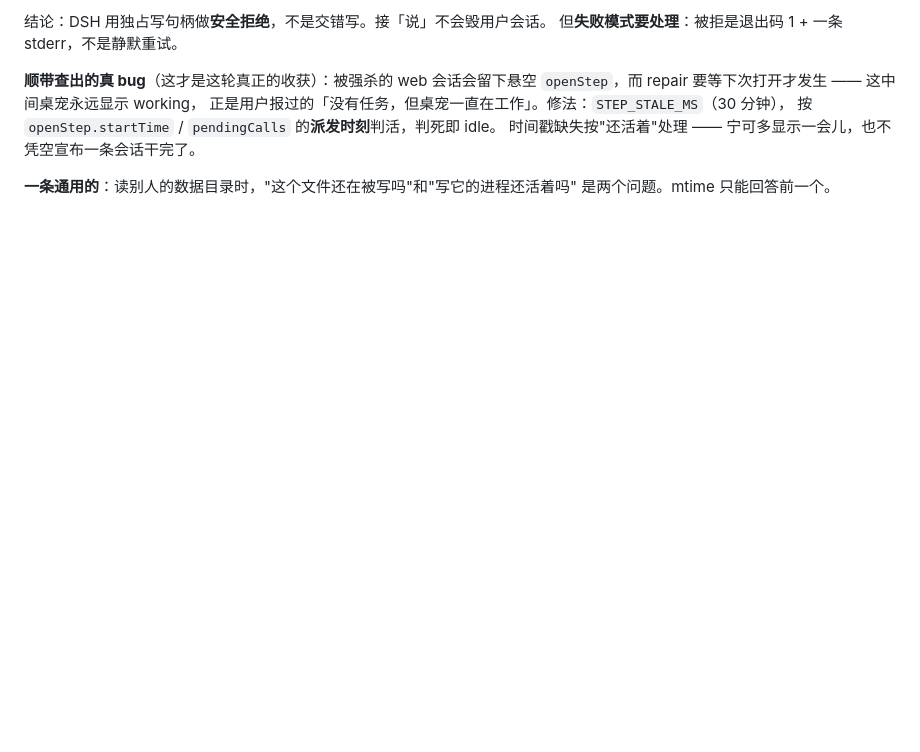
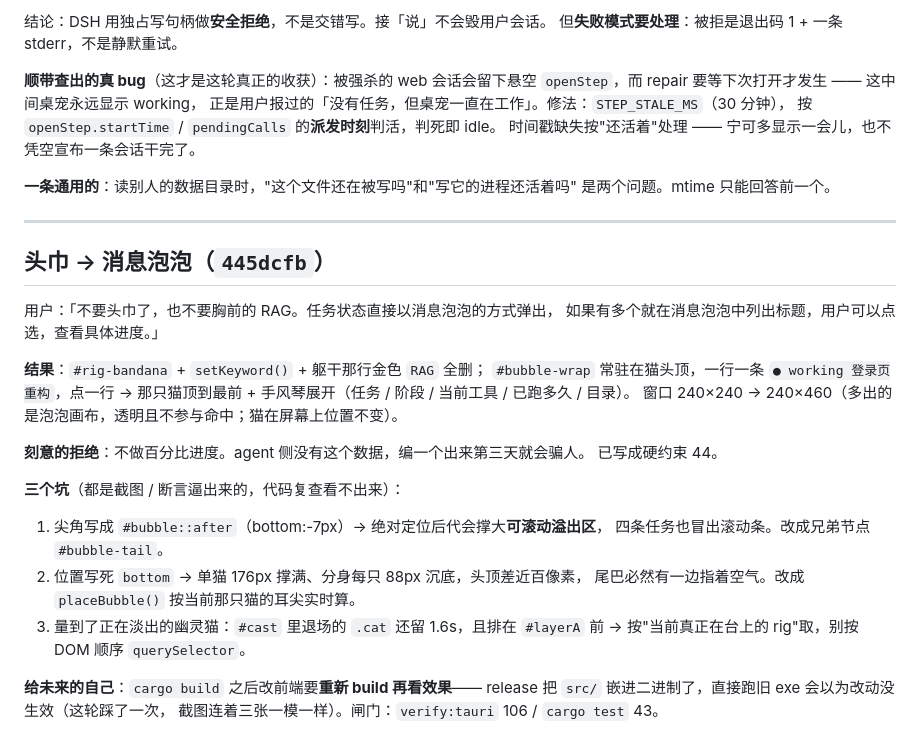
Before and after one commit to JacksonL1/meow-bot, a Markdown page: .workbuddy/memory/2026-11-04.md, the part around the change. GitHub-like rendering; blank space fills up the shorter version.

Commit message:
memory: 记下头巾换泡泡的三个坑，以及「改完前端要重新 build」这一课

```diff
--- a/.workbuddy/memory/2026-11-04.md
+++ b/.workbuddy/memory/2026-11-04.md
@@ -76,3 +76,30 @@
 
 **一条通用的**：读别人的数据目录时，"这个文件还在被写吗"和"写它的进程还活着吗"
 是两个问题。mtime 只能回答前一个。
+
+---
+
+## 头巾 → 消息泡泡（`445dcfb`）
+
+用户：「不要头巾了，也不要胸前的 RAG。任务状态直接以消息泡泡的方式弹出，
+如果有多个就在消息泡泡中列出标题，用户可以点选，查看具体进度。」
+
+**结果**：`#rig-bandana` + `setKeyword()` + 躯干那行金色 `RAG` 全删；
+`#bubble-wrap` 常驻在猫头顶，一行一条 `● working 登录页重构`，点一行 →
+那只猫顶到最前 + 手风琴展开（任务 / 阶段 / 当前工具 / 已跑多久 / 目录）。
+窗口 240×240 → 240×460（多出的是泡泡画布，透明且不参与命中；猫在屏幕上位置不变）。
+
+**刻意的拒绝**：不做百分比进度。agent 侧没有这个数据，编一个出来第三天就会骗人。
+已写成硬约束 44。
+
+**三个坑**（都是截图 / 断言逼出来的，代码复查看不出来）：
+1. 尖角写成 `#bubble::after`（bottom:-7px）→ 绝对定位后代会撑大**可滚动溢出区**，
+   四条任务也冒出滚动条。改成兄弟节点 `#bubble-tail`。
+2. 位置写死 `bottom` → 单猫 176px 撑满、分身每只 88px 沉底，头顶差近百像素，
+   尾巴必然有一边指着空气。改成 `placeBubble()` 按当前那只猫的耳尖实时算。
+3. 量到了正在淡出的幽灵猫：`#cast` 里退场的 `.cat` 还留 1.6s，且排在 `#layerA` 前 →
+   按"当前真正在台上的 rig"取，别按 DOM 顺序 `querySelector`。
+
+**给未来的自己**：`cargo build` 之后改前端要**重新 build 再看效果**——
+release 把 `src/` 嵌进二进制了，直接跑旧 exe 会以为改动没生效（这轮踩了一次，
+截图连着三张一模一样）。闸门：`verify:tauri` 106 / `cargo test` 43。
```
